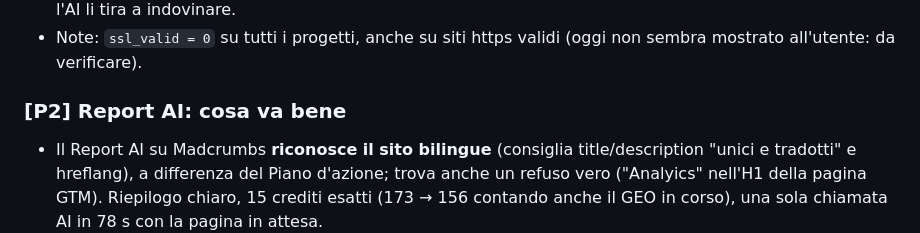
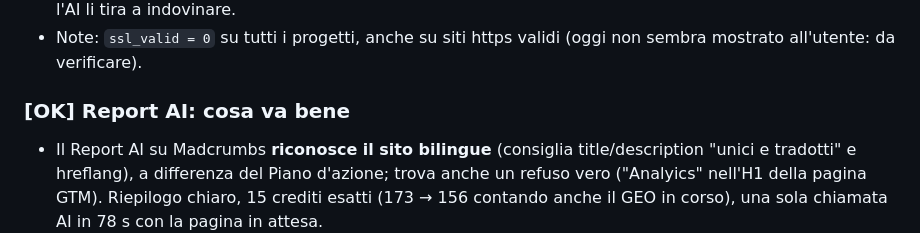
Before and after one commit to clembeweb/ainstein-seo-toolkit, a Markdown page: docs/2026-10-16-test-manuali.md, the part around the change. GitHub-like rendering.

Commit message:
docs(test-manuali): etichetta OK sul Report AI
Co-Authored-By: Claude Opus 5.5 <noreply@anthropic.com>

```diff
--- a/docs/2026-10-16-test-manuali.md
+++ b/docs/2026-10-16-test-manuali.md
@@ -114,7 +114,7 @@
   `robots_disallows`. Gli hreflang non vengono letti dal crawler, quindi l'AI li tira a indovinare.
 - Note: `ssl_valid = 0` su tutti i progetti, anche su siti https validi (oggi non sembra mostrato all'utente: da verificare).
 
-### [P2] Report AI: cosa va bene
+### [OK] Report AI: cosa va bene
 - Il Report AI su Madcrumbs **riconosce il sito bilingue** (consiglia title/description "unici e tradotti" e hreflang),
   a differenza del Piano d'azione; trova anche un refuso vero ("Analyics" nell'H1 della pagina GTM). Riepilogo chiaro,
   15 crediti esatti (173 → 156 contando anche il GEO in corso), una sola chiamata AI in 78 s con la pagina in attesa.
```
